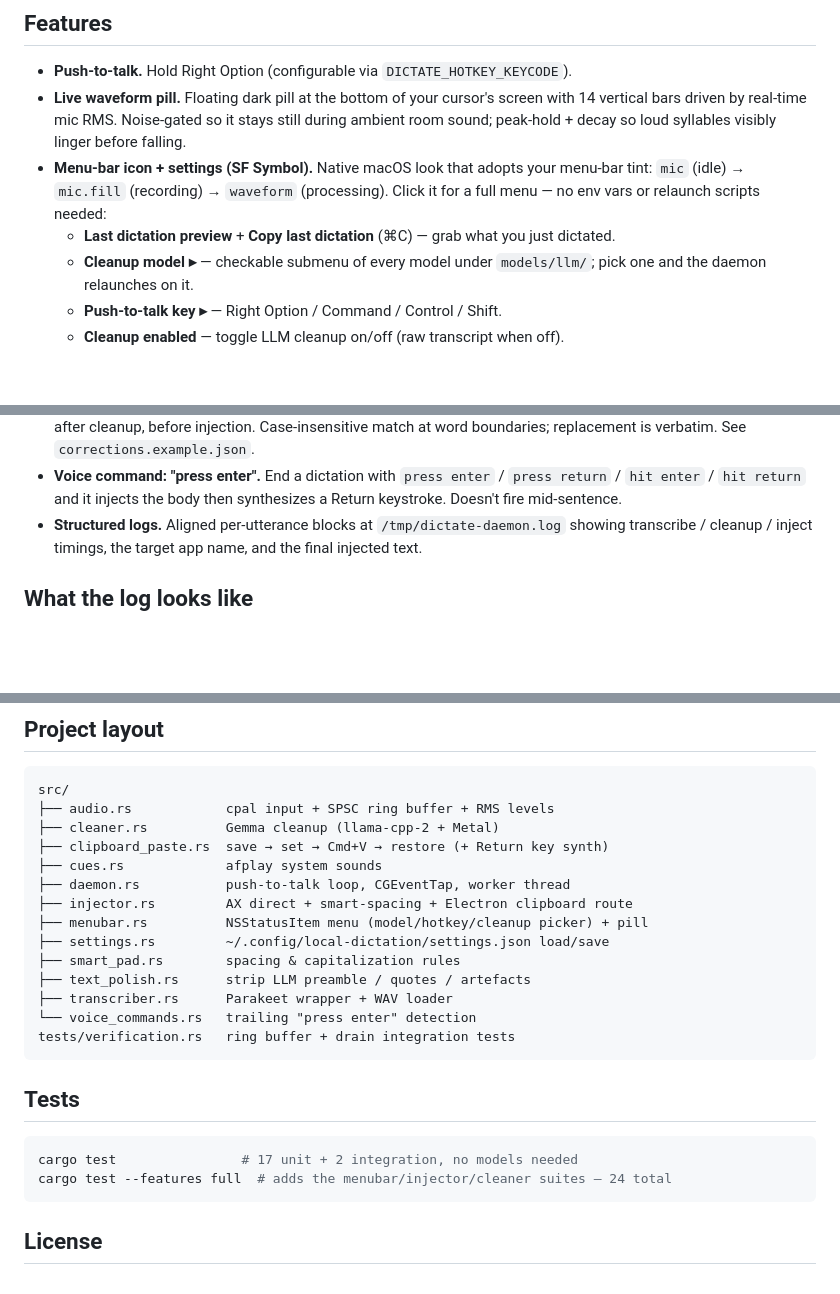
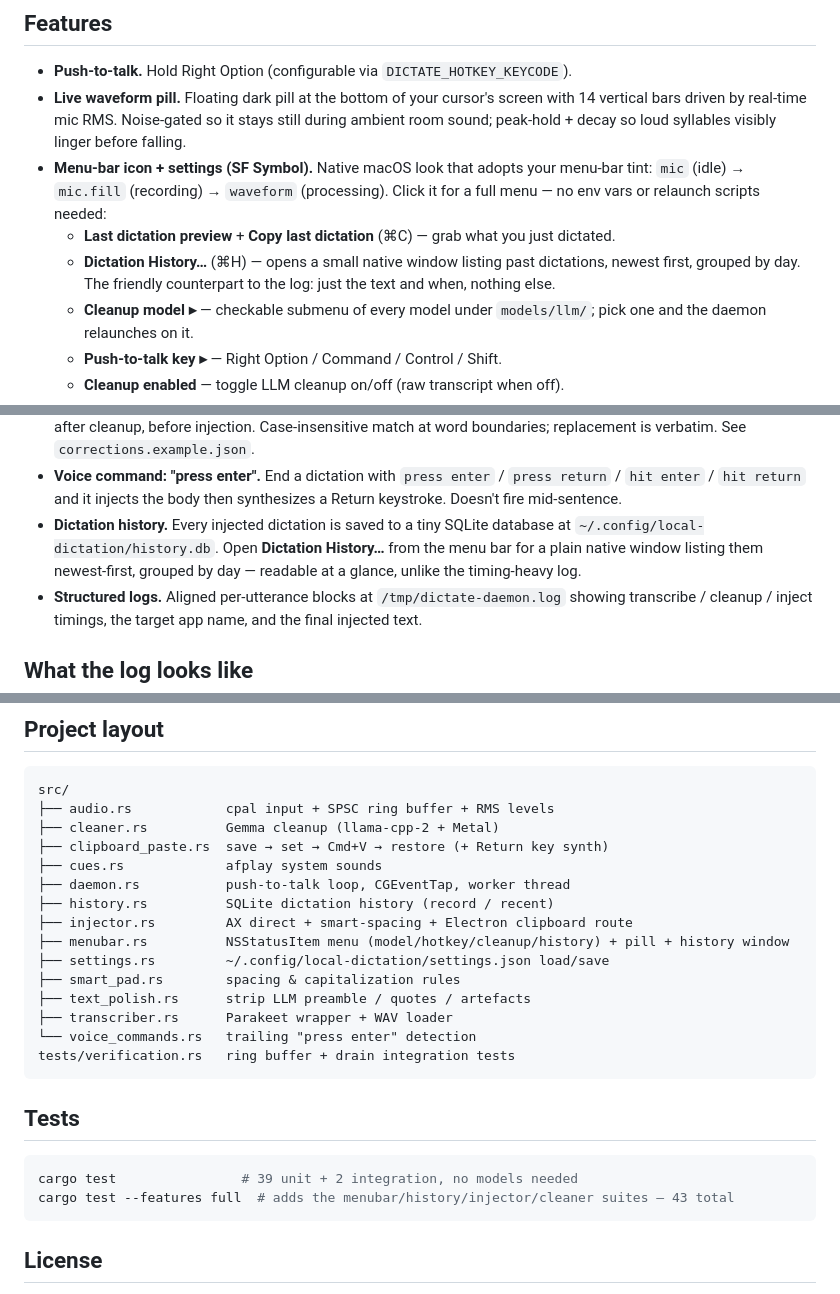
Before and after one commit to tristan-mcinnis/local-dictation, a Markdown page: README.md, 3 parts joined by grey strips. Rendered like a GitHub page; blank space fills up the shorter version.

Commit message:
README: document Dictation History + refresh menu/layout/test counts
* Add the "Dictation History…" (⌘H) menu item and a feature bullet for
  the SQLite history (~/.config/local-dictation/history.db).
* List history.rs in the project layout; note the history window in menubar.rs.
* Fix stale test counts: 39 unit + 2 integration (43 with --features full).

Co-Authored-By: Claude Opus 4.7 (1M context) <noreply@anthropic.com>

````diff
--- a/README.md
+++ b/README.md
@@ -110,6 +110,7 @@ First daemon run prompts for **Microphone** and **Accessibility** permissions. G
 - **Live waveform pill.** Floating dark pill at the bottom of your cursor's screen with 14 vertical bars driven by real-time mic RMS. Noise-gated so it stays still during ambient room sound; peak-hold + decay so loud syllables visibly linger before falling.
 - **Menu-bar icon + settings (SF Symbol).** Native macOS look that adopts your menu-bar tint: `mic` (idle) → `mic.fill` (recording) → `waveform` (processing). Click it for a full menu — no env vars or relaunch scripts needed:
   - **Last dictation preview** + **Copy last dictation** (⌘C) — grab what you just dictated.
+  - **Dictation History…** (⌘H) — opens a small native window listing past dictations, newest first, grouped by day. The friendly counterpart to the log: just the text and when, nothing else.
   - **Cleanup model ▸** — checkable submenu of every model under `models/llm/`; pick one and the daemon relaunches on it.
   - **Push-to-talk key ▸** — Right Option / Command / Control / Shift.
   - **Cleanup enabled** — toggle LLM cleanup on/off (raw transcript when off).
@@ -122,6 +123,7 @@ First daemon run prompts for **Microphone** and **Accessibility** permissions. G
 - **Clipboard fallback for Electron.** VS Code, Slack, Discord, browsers, etc. silently accept AX writes without rendering them — for those, we use save-clipboard → Cmd+V → restore.
 - **Personal corrections dictionary.** Drop a JSON file at `~/.config/local-dictation/corrections.json` mapping words you commonly mis-transcribe to their right form (`{"lings": "Lumen", "github": "GitHub"}`). Applied after cleanup, before injection. Case-insensitive match at word boundaries; replacement is verbatim. See `corrections.example.json`.
 - **Voice command: "press enter".** End a dictation with `press enter` / `press return` / `hit enter` / `hit return` and it injects the body then synthesizes a Return keystroke. Doesn't fire mid-sentence.
+- **Dictation history.** Every injected dictation is saved to a tiny SQLite database at `~/.config/local-dictation/history.db`. Open **Dictation History…** from the menu bar for a plain native window listing them newest-first, grouped by day — readable at a glance, unlike the timing-heavy log.
 - **Structured logs.** Aligned per-utterance blocks at `/tmp/dictate-daemon.log` showing transcribe / cleanup / inject timings, the target app name, and the final injected text.
 
 ## What the log looks like
@@ -194,8 +196,9 @@ src/
 ├── clipboard_paste.rs  save → set → Cmd+V → restore (+ Return key synth)
 ├── cues.rs             afplay system sounds
 ├── daemon.rs           push-to-talk loop, CGEventTap, worker thread
+├── history.rs          SQLite dictation history (record / recent)
 ├── injector.rs         AX direct + smart-spacing + Electron clipboard route
-├── menubar.rs          NSStatusItem menu (model/hotkey/cleanup picker) + pill
+├── menubar.rs          NSStatusItem menu (model/hotkey/cleanup/history) + pill + history window
 ├── settings.rs         ~/.config/local-dictation/settings.json load/save
 ├── smart_pad.rs        spacing & capitalization rules
 ├── text_polish.rs      strip LLM preamble / quotes / artefacts
@@ -207,8 +210,8 @@ tests/verification.rs   ring buffer + drain integration tests
 ## Tests
 
 ```bash
-cargo test                # 17 unit + 2 integration, no models needed
-cargo test --features full  # adds the menubar/injector/cleaner suites — 24 total
+cargo test                # 39 unit + 2 integration, no models needed
+cargo test --features full  # adds the menubar/history/injector/cleaner suites — 43 total
 ```
 
 ## License
````
